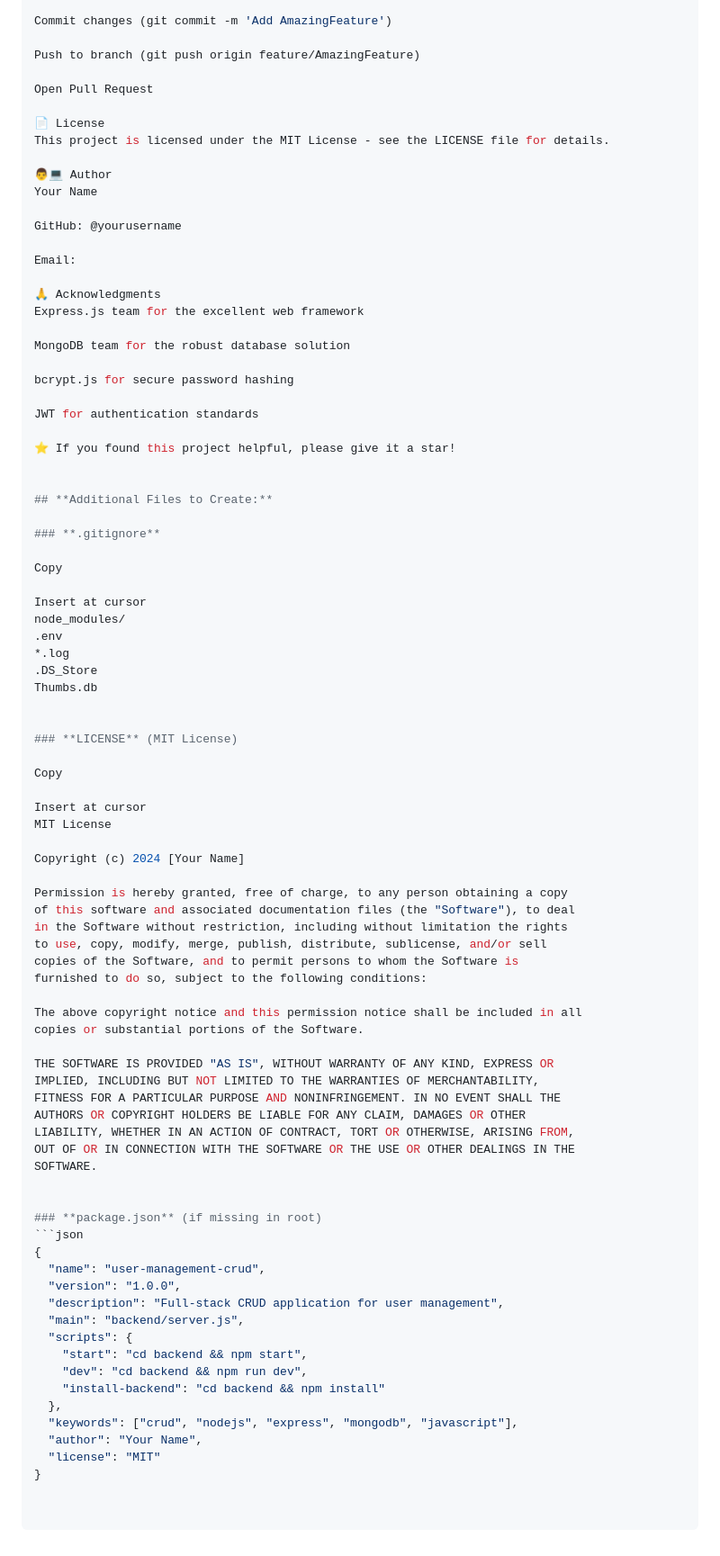
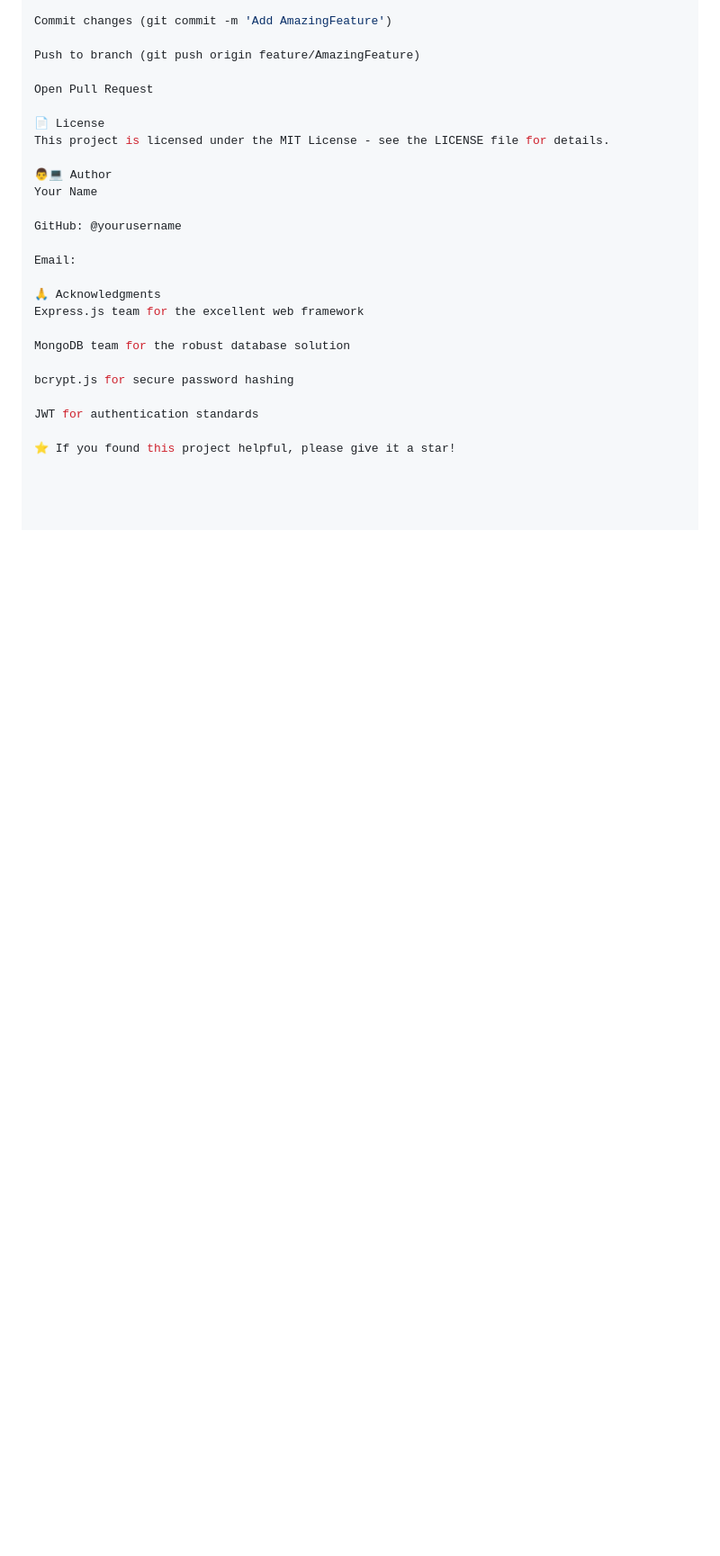
Before and after one commit to latha123136/CRUD_Operations, a Markdown page: README.md, the part around the change. Shown at 90% size. Rendered like a GitHub page; blank space fills up the shorter version.

````diff
--- a/README.md
+++ b/README.md
@@ -315,63 +315,3 @@ bcrypt.js for secure password hashing
 JWT for authentication standards
 
 ⭐ If you found this project helpful, please give it a star!
-
-
-## **Additional Files to Create:**
-
-### **.gitignore**
-
-Copy
-
-Insert at cursor
-node_modules/
-.env
-*.log
-.DS_Store
-Thumbs.db
-
-
-### **LICENSE** (MIT License)
-
-Copy
-
-Insert at cursor
-MIT License
-
-Copyright (c) 2024 [Your Name]
-
-Permission is hereby granted, free of charge, to any person obtaining a copy
-of this software and associated documentation files (the "Software"), to deal
-in the Software without restriction, including without limitation the rights
-to use, copy, modify, merge, publish, distribute, sublicense, and/or sell
-copies of the Software, and to permit persons to whom the Software is
-furnished to do so, subject to the following conditions:
-
-The above copyright notice and this permission notice shall be included in all
-copies or substantial portions of the Software.
-
-THE SOFTWARE IS PROVIDED "AS IS", WITHOUT WARRANTY OF ANY KIND, EXPRESS OR
-IMPLIED, INCLUDING BUT NOT LIMITED TO THE WARRANTIES OF MERCHANTABILITY,
-FITNESS FOR A PARTICULAR PURPOSE AND NONINFRINGEMENT. IN NO EVENT SHALL THE
-AUTHORS OR COPYRIGHT HOLDERS BE LIABLE FOR ANY CLAIM, DAMAGES OR OTHER
-LIABILITY, WHETHER IN AN ACTION OF CONTRACT, TORT OR OTHERWISE, ARISING FROM,
-OUT OF OR IN CONNECTION WITH THE SOFTWARE OR THE USE OR OTHER DEALINGS IN THE
-SOFTWARE.
-
-
-### **package.json** (if missing in root)
-```json
-{
-  "name": "user-management-crud",
-  "version": "1.0.0",
-  "description": "Full-stack CRUD application for user management",
-  "main": "backend/server.js",
-  "scripts": {
-    "start": "cd backend && npm start",
-    "dev": "cd backend && npm run dev",
-    "install-backend": "cd backend && npm install"
-  },
-  "keywords": ["crud", "nodejs", "express", "mongodb", "javascript"],
-  "author": "Your Name",
-  "license": "MIT"
-}
````
